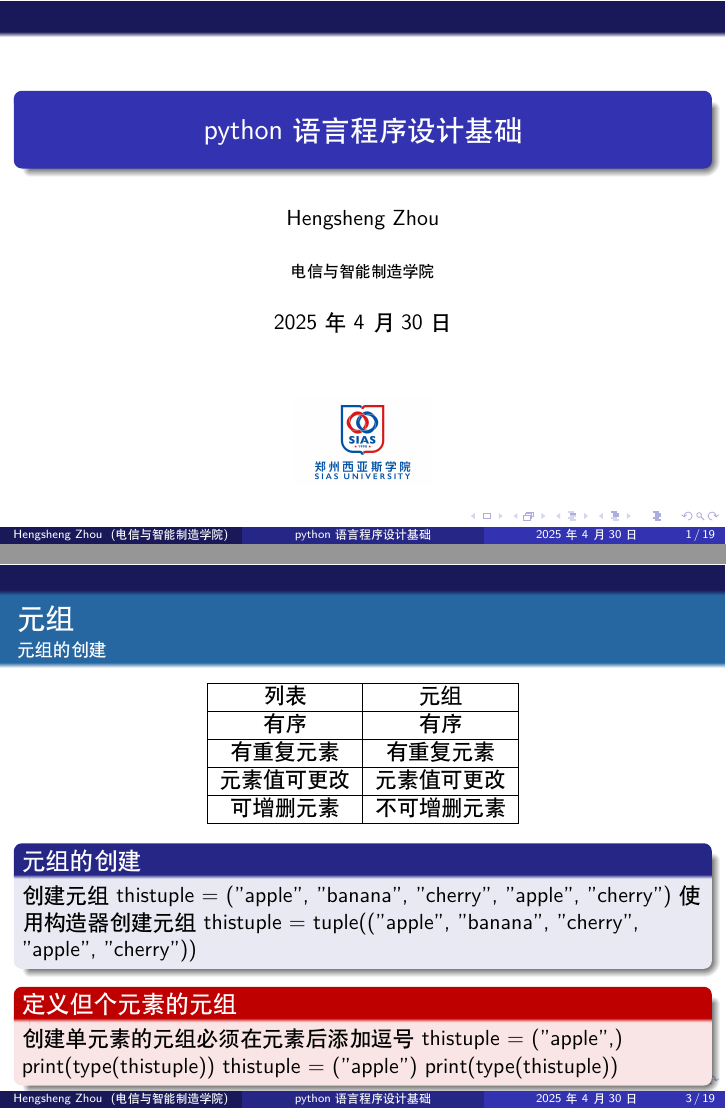
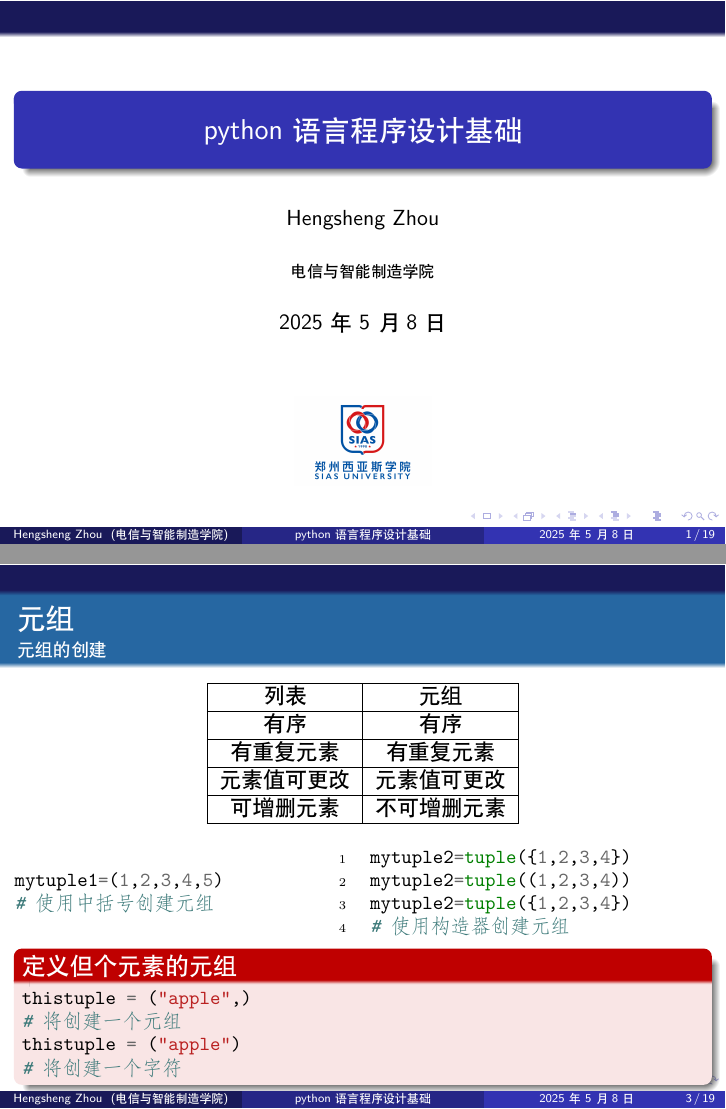
Before and after one commit to hansenmod/PPT, LaTeX slides (python/week4/week4.tex): pages 1 and 5 of 26, joined at a grey line. The pictures show the PDF file python/week4/week4.pdf that the author committed with the source.

Commit message:
chang week4

```diff
--- a/python/week4/week4.tex
+++ b/python/week4/week4.tex
@@ -28,5 +25,5 @@
 \end{frame}
-\begin{frame}
+\begin{frame}[fragile]
 	\frametitle{元组}
 \framesubtitle{元组的创建}
 \begin{table}[htpb]
@@ -47,20 +44,32 @@
 \end{tabular}
 \end{table}
 \pause
-	\begin{block}{元组的创建}
-		创建元组thistuple = ("apple", "banana", "cherry", "apple", "cherry")
-		使用构造器创建元组thistuple = tuple(("apple", "banana", "cherry", "apple", "cherry"))
-	\end{block}
+\begin{columns}
+	\begin{column}{0.5\textwidth}
+\begin{minted}[fontsize=\small, linenos]{python}
+mytuple1=(1,2,3,4,5)
+#使用中括号创建元组
+\end{minted}
+	\end{column}
+	\begin{column}{0.5\textwidth}
+\begin{minted}[fontsize=\small, linenos]{python}
+mytuple2=tuple({1,2,3,4})
+mytuple2=tuple((1,2,3,4))
+mytuple2=tuple({1,2,3,4})
+#使用构造器创建元组
+\end{minted}
+	\end{column}
+\end{columns}
 
 \pause
 \begin{alertblock}{定义但个元素的元组}
-		创建单元素的元组必须在元素后添加逗号
+\begin{minted}[fontsize=\small, linenos]{python}
 thistuple = ("apple",)
-		print(type(thistuple))
+#将创建一个元组
 thistuple = ("apple")
-		print(type(thistuple))
+#将创建一个字符
+\end{minted}
 \end{alertblock}
-
 \end{frame}
 
 
```
Also changed, not shown: python/week4/week4.pdf, python/week4/week4.tex (25 more changed lines). Lines whose indentation alone changed are shown as unchanged.
